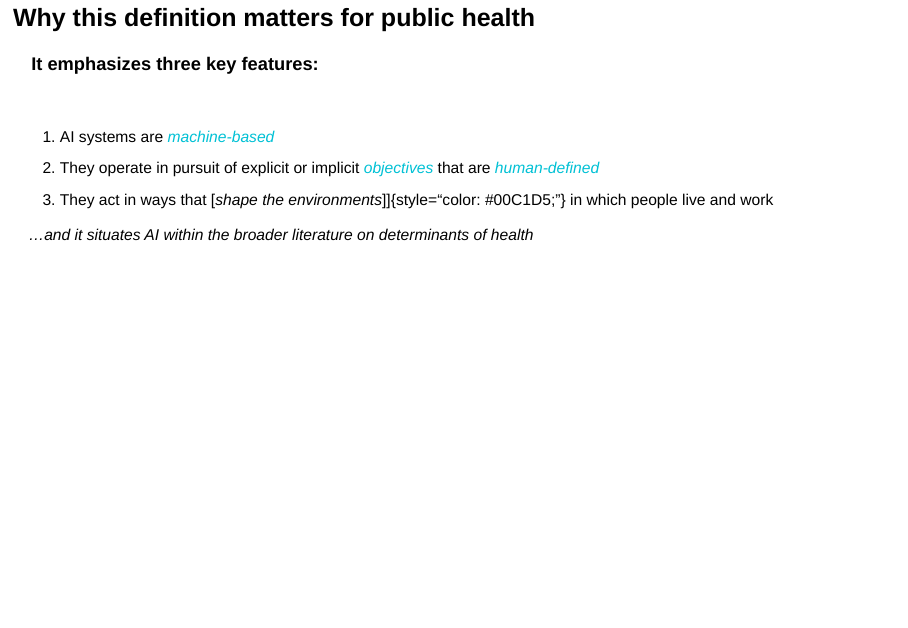
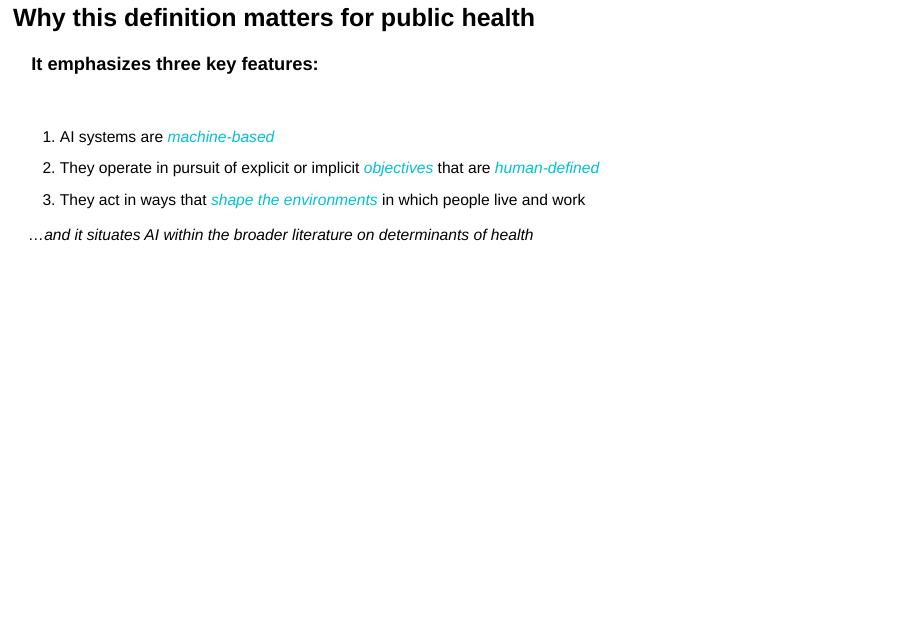
Before and after one commit to salernos/2026-washu-talking-public-health, a Quarto document (2026-washu-talking-public-health.qmd): page 12 of 85. Rendered offline with R 4.5, knitr and Pandoc in place of Quarto, with nearby package versions; drawn as Slidy slides in place of the format the file asks for; some code elsewhere in the file could not run offline.

Commit message:
Fixing styling typo in slide 12

```diff
--- a/2026-washu-talking-public-health.qmd
+++ b/2026-washu-talking-public-health.qmd
@@ -137,7 +137,7 @@ A human-designed machine-based system that, for a given set of human-defined obj
 
 1. AI systems are [*machine-based*]{style="color: #00C1D5;"}
 2. They operate in pursuit of explicit or implicit [*objectives*]{style="color: #00C1D5;"} that are [*human-defined*]{style="color: #00C1D5;"}
-3. They act in ways that [*shape the environments*]]{style="color: #00C1D5;"} in which people live and work
+3. They act in ways that [*shape the environments*]{style="color: #00C1D5;"} in which people live and work
 
 ::: {.fragment}
 *...and it situates AI within the broader literature on determinants of health*
```
Also changed, not shown: 2026-washu-talking-public-health.html, 2 other files.
